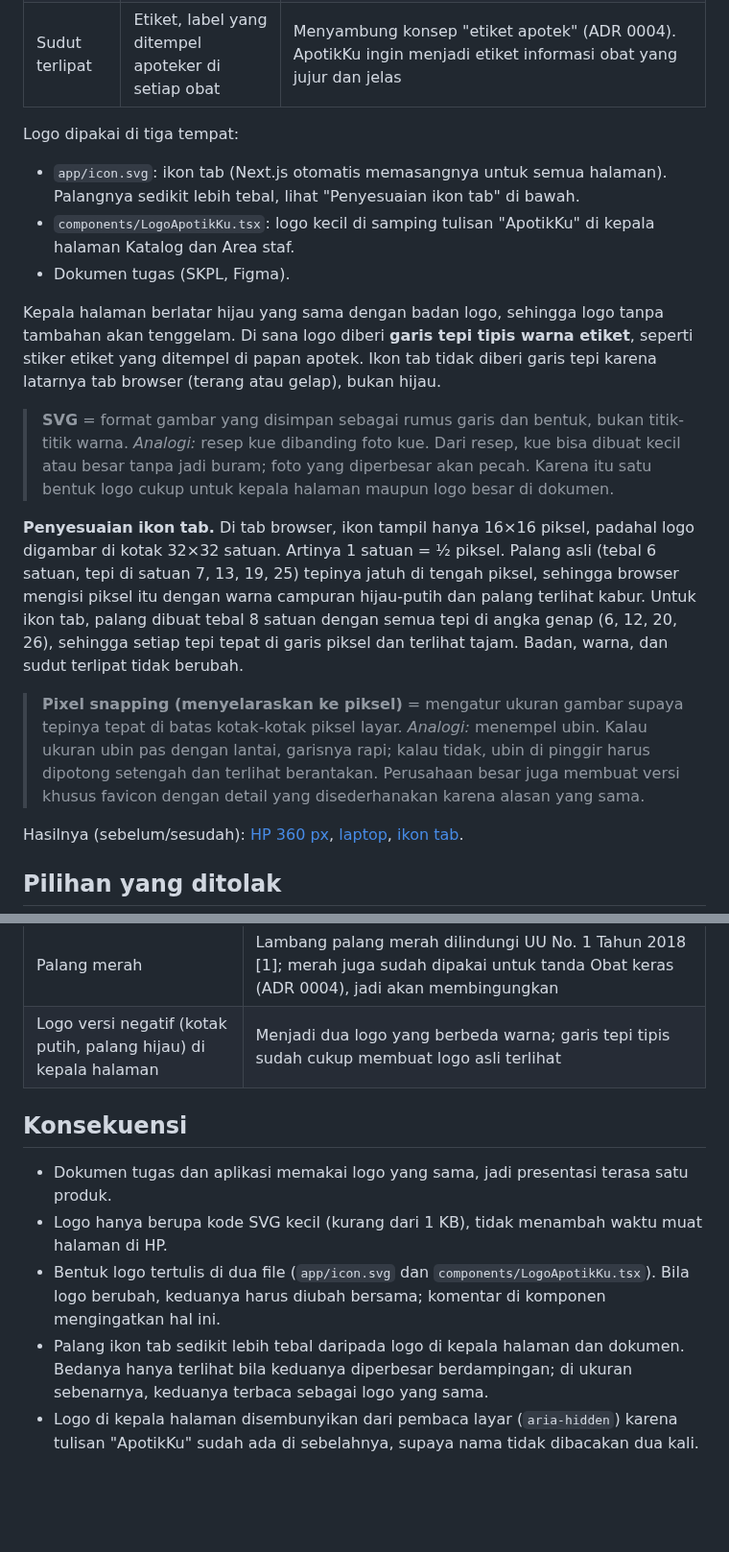
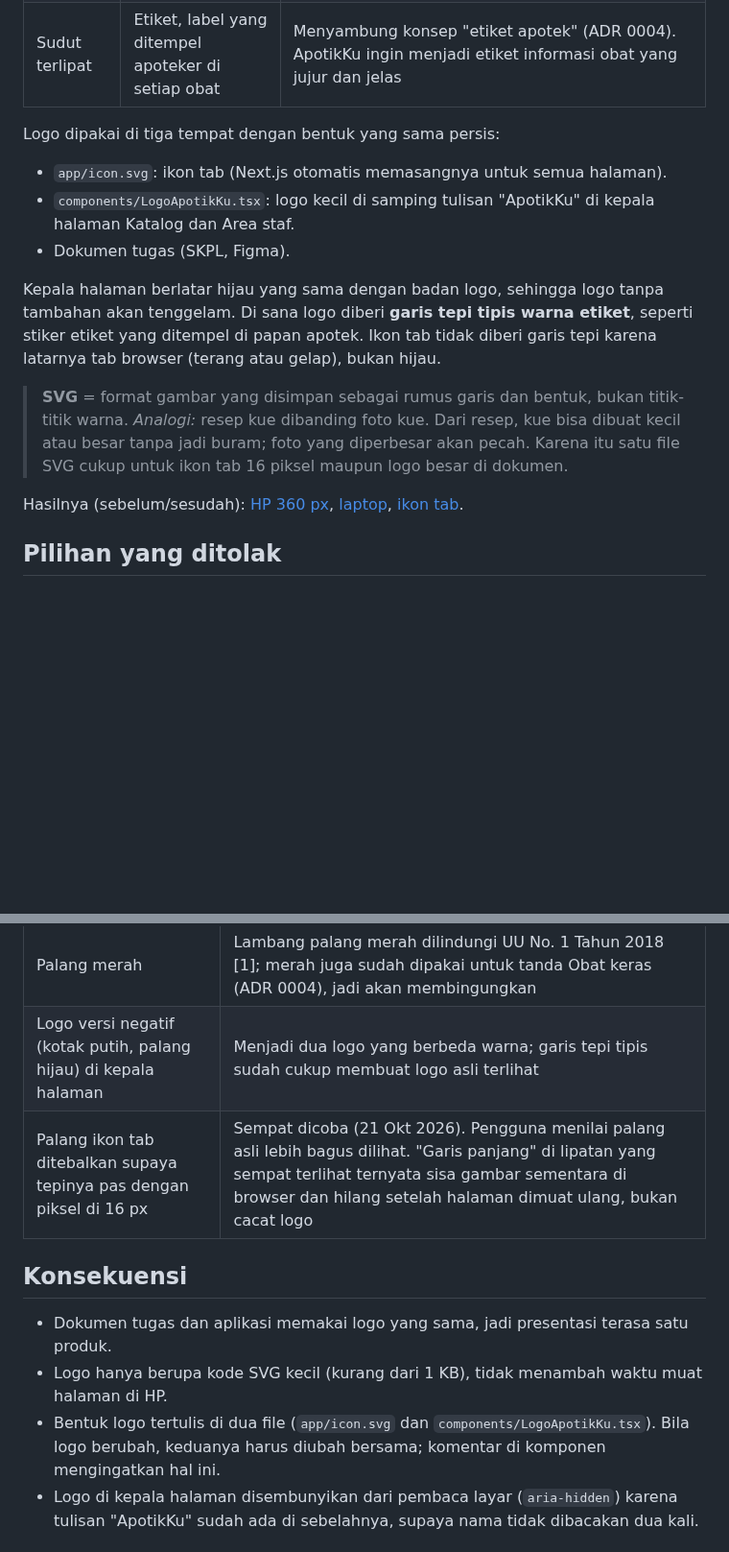
Before and after one commit to azkafarhanm/aplikasi-apotik, a Markdown page: docs/adr/0006-logo.md, 2 parts joined by grey strips. Shown at 96% size. GitHub-like rendering; blank space fills up the shorter version.

Commit message:
tampilan: kembalikan palang ikon tab ke bentuk asli sesuai pilihan pengguna (#33)
Membatalkan d02127f. Percobaan palang tebal dicatat di ADR 0006 sebagai
pilihan yang ditolak.

Co-Authored-By: Claude Opus 5.5 <noreply@anthropic.com>
Claude-Session: https://claude.ai/code/session_01YKM8SGaGx9VmvkRMWzpwTD

```diff
--- a/docs/adr/0006-logo.md
+++ b/docs/adr/0006-logo.md
@@ -28,19 +28,15 @@ Logo ApotikKu adalah **kotak hijau apotek tua (`#1f4a36`) dengan palang putih et
 | Hijau apotek tua | Warna papan apotek; tenang dan dipercaya | Sama dengan warna utama ADR 0004. Sengaja **tidak merah**: lambang palang merah dilindungi UU No. 1 Tahun 2018 tentang Kepalangmerahan dan hanya boleh dipakai pihak yang ditunjuk undang-undang [1] |
 | Sudut terlipat | Etiket, label yang ditempel apoteker di setiap obat | Menyambung konsep "etiket apotek" (ADR 0004). ApotikKu ingin menjadi etiket informasi obat yang jujur dan jelas |
 
-Logo dipakai di tiga tempat:
+Logo dipakai di tiga tempat dengan bentuk yang sama persis:
 
-- `app/icon.svg`: ikon tab (Next.js otomatis memasangnya untuk semua halaman). Palangnya sedikit lebih tebal, lihat "Penyesuaian ikon tab" di bawah.
+- `app/icon.svg`: ikon tab (Next.js otomatis memasangnya untuk semua halaman).
 - `components/LogoApotikKu.tsx`: logo kecil di samping tulisan "ApotikKu" di kepala halaman Katalog dan Area staf.
 - Dokumen tugas (SKPL, Figma).
 
 Kepala halaman berlatar hijau yang sama dengan badan logo, sehingga logo tanpa tambahan akan tenggelam. Di sana logo diberi **garis tepi tipis warna etiket**, seperti stiker etiket yang ditempel di papan apotek. Ikon tab tidak diberi garis tepi karena latarnya tab browser (terang atau gelap), bukan hijau.
 
-> **SVG** = format gambar yang disimpan sebagai rumus garis dan bentuk, bukan titik-titik warna. *Analogi:* resep kue dibanding foto kue. Dari resep, kue bisa dibuat kecil atau besar tanpa jadi buram; foto yang diperbesar akan pecah. Karena itu satu bentuk logo cukup untuk kepala halaman maupun logo besar di dokumen.
-
-**Penyesuaian ikon tab.** Di tab browser, ikon tampil hanya 16×16 piksel, padahal logo digambar di kotak 32×32 satuan. Artinya 1 satuan = ½ piksel. Palang asli (tebal 6 satuan, tepi di satuan 7, 13, 19, 25) tepinya jatuh di tengah piksel, sehingga browser mengisi piksel itu dengan warna campuran hijau-putih dan palang terlihat kabur. Untuk ikon tab, palang dibuat tebal 8 satuan dengan semua tepi di angka genap (6, 12, 20, 26), sehingga setiap tepi tepat di garis piksel dan terlihat tajam. Badan, warna, dan sudut terlipat tidak berubah.
-
-> **Pixel snapping (menyelaraskan ke piksel)** = mengatur ukuran gambar supaya tepinya tepat di batas kotak-kotak piksel layar. *Analogi:* menempel ubin. Kalau ukuran ubin pas dengan lantai, garisnya rapi; kalau tidak, ubin di pinggir harus dipotong setengah dan terlihat berantakan. Perusahaan besar juga membuat versi khusus favicon dengan detail yang disederhanakan karena alasan yang sama.
+> **SVG** = format gambar yang disimpan sebagai rumus garis dan bentuk, bukan titik-titik warna. *Analogi:* resep kue dibanding foto kue. Dari resep, kue bisa dibuat kecil atau besar tanpa jadi buram; foto yang diperbesar akan pecah. Karena itu satu file SVG cukup untuk ikon tab 16 piksel maupun logo besar di dokumen.
 
 Hasilnya (sebelum/sesudah): [HP 360 px](../penjelasan/gambar/logo-hp.png), [laptop](../penjelasan/gambar/logo-laptop.png), [ikon tab](../penjelasan/gambar/logo-ikon-tab.png).
 
@@ -54,13 +50,13 @@ Hasilnya (sebelum/sesudah): [HP 360 px](../penjelasan/gambar/logo-hp.png), [lapt
 | Palang bawaan polos (ikon lama) | Terlalu umum, tidak punya ciri ApotikKu, dan tidak cocok dengan dokumen tugas |
 | Palang merah | Lambang palang merah dilindungi UU No. 1 Tahun 2018 [1]; merah juga sudah dipakai untuk tanda Obat keras (ADR 0004), jadi akan membingungkan |
 | Logo versi negatif (kotak putih, palang hijau) di kepala halaman | Menjadi dua logo yang berbeda warna; garis tepi tipis sudah cukup membuat logo asli terlihat |
+| Palang ikon tab ditebalkan supaya tepinya pas dengan piksel di 16 px | Sempat dicoba (21 Okt 2026). Pengguna menilai palang asli lebih bagus dilihat. "Garis panjang" di lipatan yang sempat terlihat ternyata sisa gambar sementara di browser dan hilang setelah halaman dimuat ulang, bukan cacat logo |
 
 ## Konsekuensi
 
 - Dokumen tugas dan aplikasi memakai logo yang sama, jadi presentasi terasa satu produk.
 - Logo hanya berupa kode SVG kecil (kurang dari 1 KB), tidak menambah waktu muat halaman di HP.
 - Bentuk logo tertulis di dua file (`app/icon.svg` dan `components/LogoApotikKu.tsx`). Bila logo berubah, keduanya harus diubah bersama; komentar di komponen mengingatkan hal ini.
-- Palang ikon tab sedikit lebih tebal daripada logo di kepala halaman dan dokumen. Bedanya hanya terlihat bila keduanya diperbesar berdampingan; di ukuran sebenarnya, keduanya terbaca sebagai logo yang sama.
 - Logo di kepala halaman disembunyikan dari pembaca layar (`aria-hidden`) karena tulisan "ApotikKu" sudah ada di sebelahnya, supaya nama tidak dibacakan dua kali.
 
 ## Kalau dosen bertanya…
```
Also changed, not shown: other parts of docs/adr/0006-logo.md (+0 -3 lines), docs/penjelasan/gambar/logo-ikon-tab.png, 2 other files.
